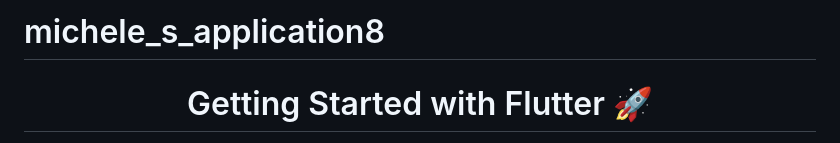
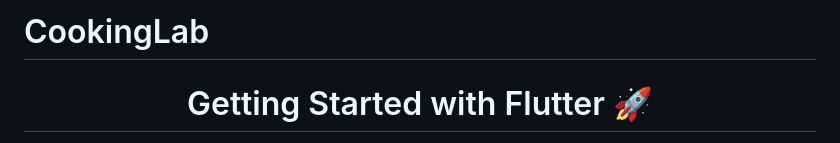
Before and after one commit to Gediontkd/ItalyStudentHelper, a Markdown page: README.md, the part around the change. Rendered like a GitHub page.

```diff
--- a/README.md
+++ b/README.md
@@ -1,5 +1,5 @@
 
-# michele_s_application8
+# CookingLab
 
 <div>
   <h1 align="center">Getting Started with Flutter 🚀 </h1>
```
